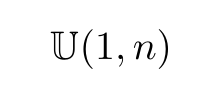
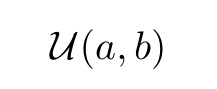
Before and after one commit to UnkindPartition/au-hasard, a LaTeX document (logo/formula.tex): part of the page, cut at the place of the change. Compiled offline with pdfLaTeX.

Commit message:
Logo: tweak the formula

```diff
--- a/logo/formula.tex
+++ b/logo/formula.tex
@@ -1,6 +1,5 @@
 \documentclass{article}
-\usepackage{amssymb}
 \pagestyle{empty}
 \begin{document}
-$\mathbb{U}(1,n)$
+$\mathcal{U}(a,b)$
 \end{document}
```
Also changed, not shown: logo/Makefile, logo/out/icon-512.png, logo/out/icon.svg, 2 other files.
